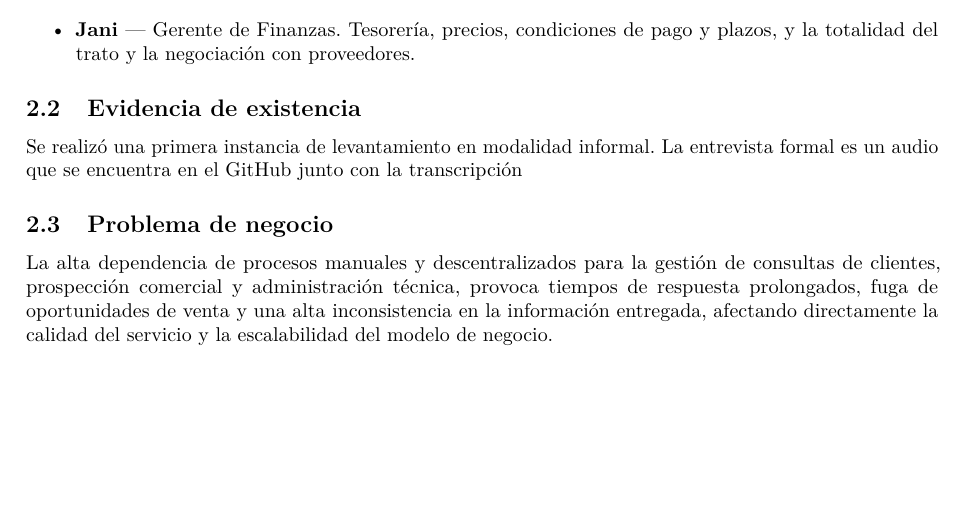
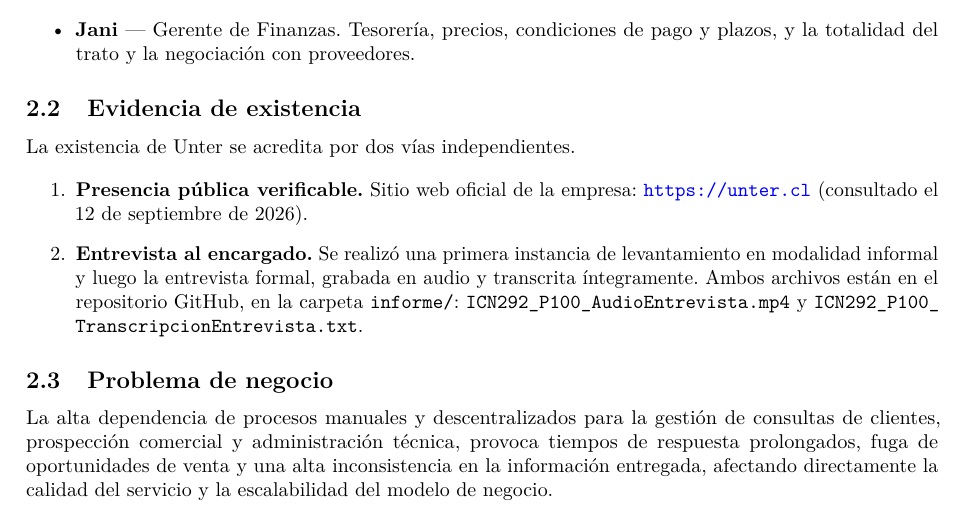
Before and after one commit to JotaReyyyyyyyyyyyy/ICN292-E1-Unter, a LaTeX document (informe/ICN292_P100_E1_Godoy_Tapia.tex): part of page 3 of 18, cut so that both start at the same text, the shorter picture padded with empty space. Compiled offline with pdfLaTeX.

Commit message:
informe: acreditar la PYME tambien con el sitio web oficial

```diff
--- a/informe/ICN292_P100_E1_Godoy_Tapia.tex
+++ b/informe/ICN292_P100_E1_Godoy_Tapia.tex
@@ -214,7 +214,12 @@ Ubicación & La Concepción 81, Providencia, Santiago \\
 
 \subsection{Evidencia de existencia}
 
-Se realizó una primera instancia de levantamiento en modalidad informal. La entrevista formal es un audio que se encuentra en el GitHub junto con la transcripción
+La existencia de Unter se acredita por dos vías independientes.
+
+\begin{enumerate}
+\item \textbf{Presencia pública verificable.} Sitio web oficial de la empresa: \url{https://unter.cl} (consultado el 12 de septiembre de 2026).
+\item \textbf{Entrevista al encargado.} Se realizó una primera instancia de levantamiento en modalidad informal y luego la entrevista formal, grabada en audio y transcrita íntegramente. Ambos archivos están en el repositorio GitHub, en la carpeta \path{informe/}: \path{ICN292_P100_AudioEntrevista.mp4} y \path{ICN292_P100_TranscripcionEntrevista.txt}.
+\end{enumerate}
 
 \subsection{Problema de negocio}
 
```
Also changed, not shown: docs/00-caso-pyme.md (+2 -2 lines), informe/ICN292_P100_E1_Godoy_Tapia.pdf, 1 other file.
